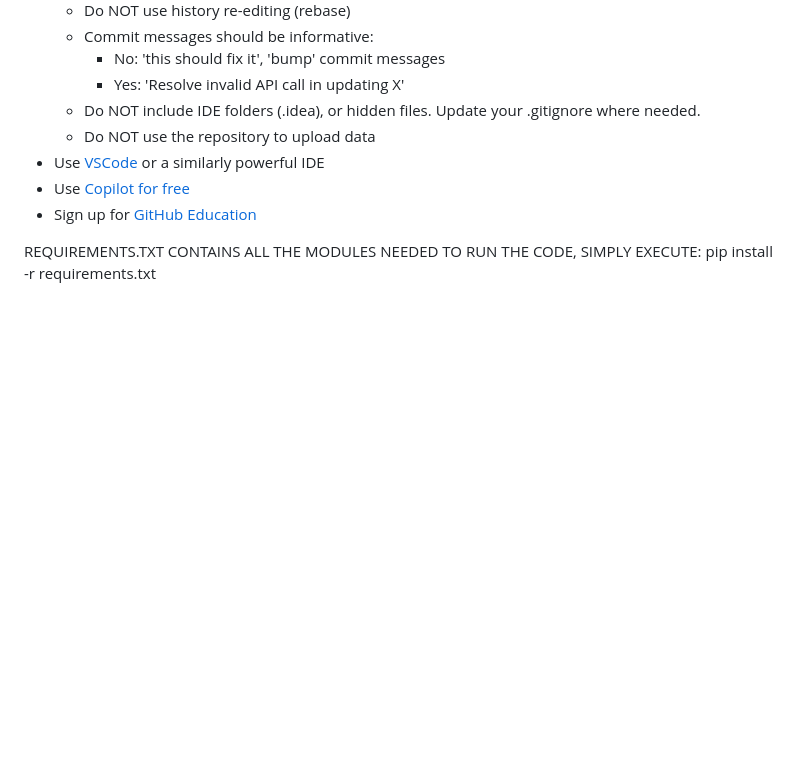
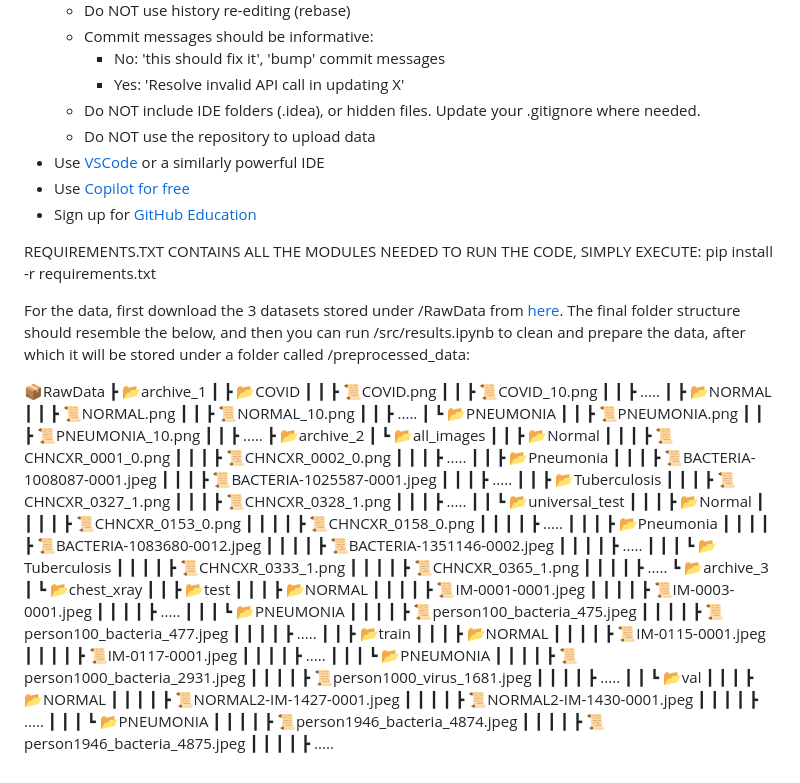
Before and after one commit to sfu-cmpt340/XRAY_CLASSIFIER, a Markdown page: README.md, the part around the change. Rendered like a GitHub page; blank space fills up the shorter version.

Commit message:
Edited README with dataset instructions

```diff
--- a/README.md
+++ b/README.md
@@ -100,3 +100,76 @@ Output will be saved in ...
 
 
 REQUIREMENTS.TXT CONTAINS ALL THE MODULES NEEDED TO RUN THE CODE, SIMPLY EXECUTE: pip install -r requirements.txt
+
+For the data, first download the 3 datasets stored under /RawData from [here](https://www.kaggle.com/datasets/c090ee268c931d0b423485dcc61f82b9befc4039236f33ea6155cb0fa4f127d8). The final folder structure should resemble the below, and then you can run /src/results.ipynb to clean and prepare the data, after which it will be stored under a folder called /preprocessed_data:
+
+📦RawData
+ ┣ 📂archive_1
+ ┃ ┣ 📂COVID
+ ┃ ┃ ┣ 📜COVID.png
+ ┃ ┃ ┣ 📜COVID_10.png
+ ┃ ┃ ┣  .....
+ ┃ ┣ 📂NORMAL
+ ┃ ┃ ┣ 📜NORMAL.png
+ ┃ ┃ ┣ 📜NORMAL_10.png
+ ┃ ┃ ┣  .....
+ ┃ ┗ 📂PNEUMONIA
+ ┃ ┃ ┣ 📜PNEUMONIA.png
+ ┃ ┃ ┣ 📜PNEUMONIA_10.png
+ ┃ ┃ ┣  .....
+ ┣ 📂archive_2
+ ┃ ┗ 📂all_images
+ ┃ ┃ ┣ 📂Normal
+ ┃ ┃ ┃ ┣ 📜CHNCXR_0001_0.png
+ ┃ ┃ ┃ ┣ 📜CHNCXR_0002_0.png
+ ┃ ┃ ┃ ┣  .....
+ ┃ ┃ ┣ 📂Pneumonia
+ ┃ ┃ ┃ ┣ 📜BACTERIA-1008087-0001.jpeg
+ ┃ ┃ ┃ ┣ 📜BACTERIA-1025587-0001.jpeg
+ ┃ ┃ ┃ ┣  .....
+ ┃ ┃ ┣ 📂Tuberculosis
+ ┃ ┃ ┃ ┣ 📜CHNCXR_0327_1.png
+ ┃ ┃ ┃ ┣ 📜CHNCXR_0328_1.png
+ ┃ ┃ ┃ ┣  .....
+ ┃ ┃ ┗ 📂universal_test
+ ┃ ┃ ┃ ┣ 📂Normal
+ ┃ ┃ ┃ ┃ ┣ 📜CHNCXR_0153_0.png
+ ┃ ┃ ┃ ┃ ┣ 📜CHNCXR_0158_0.png
+ ┃ ┃ ┃ ┃ ┣  .....
+ ┃ ┃ ┃ ┣ 📂Pneumonia
+ ┃ ┃ ┃ ┃ ┣ 📜BACTERIA-1083680-0012.jpeg
+ ┃ ┃ ┃ ┃ ┣ 📜BACTERIA-1351146-0002.jpeg
+ ┃ ┃ ┃ ┃ ┣  .....
+ ┃ ┃ ┃ ┗ 📂Tuberculosis
+ ┃ ┃ ┃ ┃ ┣ 📜CHNCXR_0333_1.png
+ ┃ ┃ ┃ ┃ ┣ 📜CHNCXR_0365_1.png
+ ┃ ┃ ┃ ┃ ┣  .....
+ ┗ 📂archive_3
+ ┃ ┗ 📂chest_xray
+ ┃ ┃ ┣ 📂test
+ ┃ ┃ ┃ ┣ 📂NORMAL
+ ┃ ┃ ┃ ┃ ┣ 📜IM-0001-0001.jpeg
+ ┃ ┃ ┃ ┃ ┣ 📜IM-0003-0001.jpeg
+ ┃ ┃ ┃ ┃ ┣  .....
+ ┃ ┃ ┃ ┗ 📂PNEUMONIA
+ ┃ ┃ ┃ ┃ ┣ 📜person100_bacteria_475.jpeg
+ ┃ ┃ ┃ ┃ ┣ 📜person100_bacteria_477.jpeg
+ ┃ ┃ ┃ ┃ ┣  .....
+ ┃ ┃ ┣ 📂train
+ ┃ ┃ ┃ ┣ 📂NORMAL
+ ┃ ┃ ┃ ┃ ┣ 📜IM-0115-0001.jpeg
+ ┃ ┃ ┃ ┃ ┣ 📜IM-0117-0001.jpeg
+ ┃ ┃ ┃ ┃ ┣  .....
+ ┃ ┃ ┃ ┗ 📂PNEUMONIA
+ ┃ ┃ ┃ ┃ ┣ 📜person1000_bacteria_2931.jpeg
+ ┃ ┃ ┃ ┃ ┣ 📜person1000_virus_1681.jpeg
+ ┃ ┃ ┃ ┃ ┣  .....
+ ┃ ┃ ┗ 📂val
+ ┃ ┃ ┃ ┣ 📂NORMAL
+ ┃ ┃ ┃ ┃ ┣ 📜NORMAL2-IM-1427-0001.jpeg
+ ┃ ┃ ┃ ┃ ┣ 📜NORMAL2-IM-1430-0001.jpeg
+ ┃ ┃ ┃ ┃ ┣  .....
+ ┃ ┃ ┃ ┗ 📂PNEUMONIA
+ ┃ ┃ ┃ ┃ ┣ 📜person1946_bacteria_4874.jpeg
+ ┃ ┃ ┃ ┃ ┣ 📜person1946_bacteria_4875.jpeg
+ ┃ ┃ ┃ ┃ ┣  .....
```
